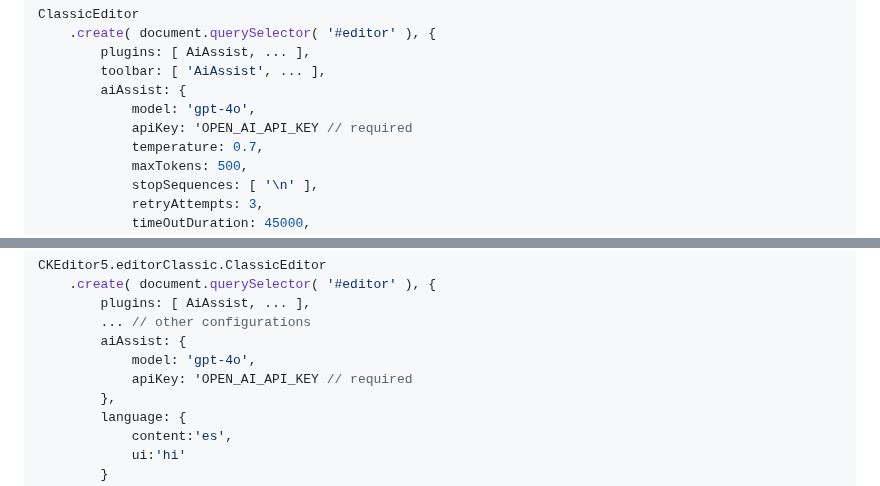
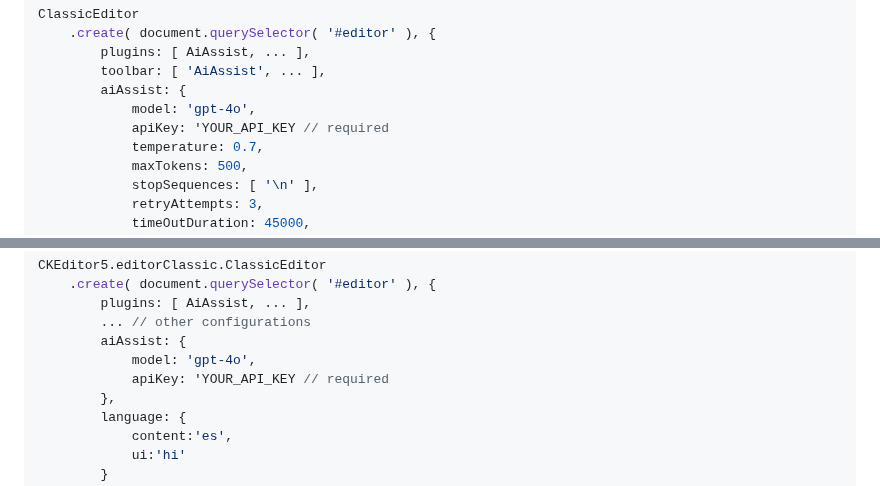
Before and after one commit to dxpr/ckeditor5-ai-agent, a Markdown page: README.md, 2 parts joined by grey strips. Rendered like a GitHub page.

Commit message:
fix api key placeholder inconsistency

```diff
--- a/README.md
+++ b/README.md
@@ -36,7 +36,7 @@ ClassicEditor
         toolbar: [ 'AiAssist', ... ],
         aiAssist: {
             model: 'gpt-4o',
-            apiKey: 'OPEN_AI_API_KEY // required
+            apiKey: 'YOUR_API_KEY // required
             temperature: 0.7,
             maxTokens: 500,
             stopSequences: [ '\n' ],
@@ -236,7 +236,7 @@ CKEditor5.editorClassic.ClassicEditor
         ... // other configurations
         aiAssist: {
             model: 'gpt-4o',
-            apiKey: 'OPEN_AI_API_KEY // required
+            apiKey: 'YOUR_API_KEY // required
         },
         language: {
 			content:'es',
```
